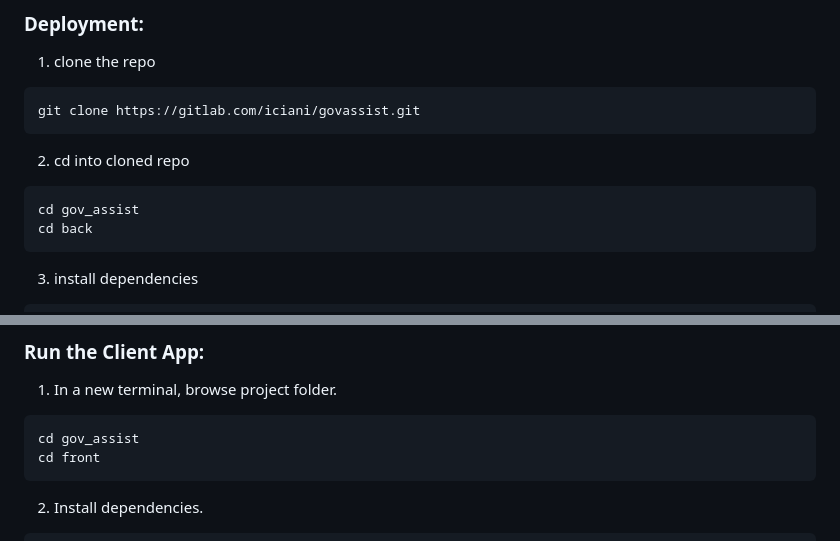
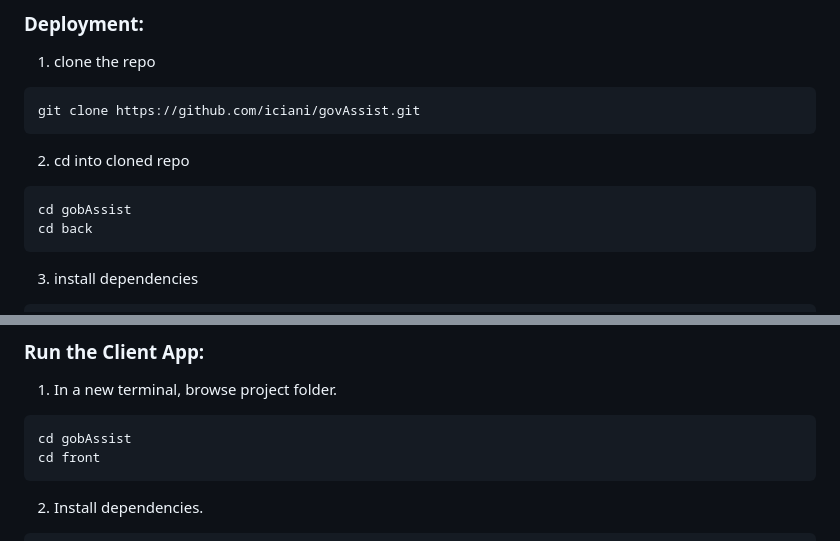
Before and after one commit to iciani/govAssist, a Markdown page: README.md, 2 parts joined by grey strips. GitHub-like rendering.

Commit message:
Fixes for README.MD

````diff
--- a/README.md
+++ b/README.md
@@ -92,13 +92,13 @@ For the FRONT-END vue 3 application.
 1. clone the repo
 
 ```
-git clone https://gitlab.com/iciani/govassist.git
+git clone https://github.com/iciani/govAssist.git
 ```
 
 2. cd into cloned repo
 
 ```
-cd gov_assist
+cd gobAssist
 cd back
 ```
 
@@ -165,7 +165,7 @@ php artisan serve (Being at PWD root of folder BACK)
 1. In a new terminal, browse project folder.
 
 ```
-cd gov_assist
+cd gobAssist
 cd front
 ```
 
````
